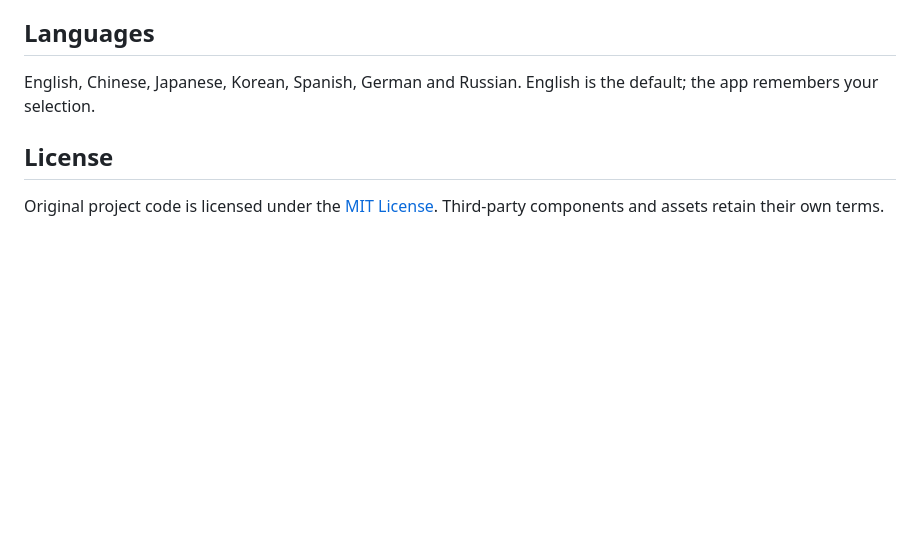
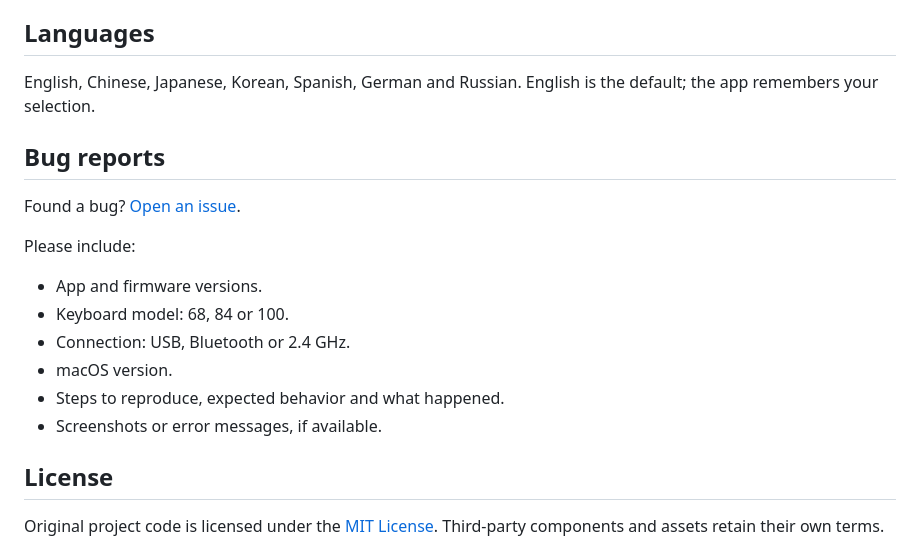
Before and after one commit to BagaT2K/Flow2Studio, a Markdown page: README.md, the part around the change. Rendered like a GitHub page; blank space fills up the shorter version.

```diff
--- a/README.md
+++ b/README.md
@@ -87,6 +87,18 @@ Record key presses and shortcuts with delays. Edit the sequence, save it and ass
 
 English, Chinese, Japanese, Korean, Spanish, German and Russian. English is the default; the app remembers your selection.
 
+## Bug reports
+
+Found a bug? [Open an issue](https://github.com/BagaT2K/Flow2Studio/issues).
+
+Please include:
+- App and firmware versions.
+- Keyboard model: 68, 84 or 100.
+- Connection: USB, Bluetooth or 2.4 GHz.
+- macOS version.
+- Steps to reproduce, expected behavior and what happened.
+- Screenshots or error messages, if available.
+
 ## License
 
 Original project code is licensed under the [MIT License](LICENSE). Third-party components and assets retain their own terms.
```
